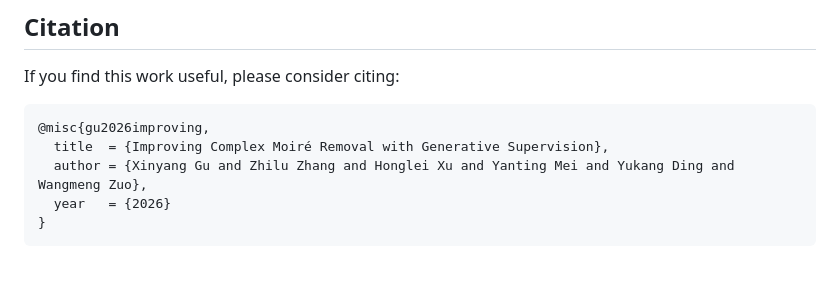
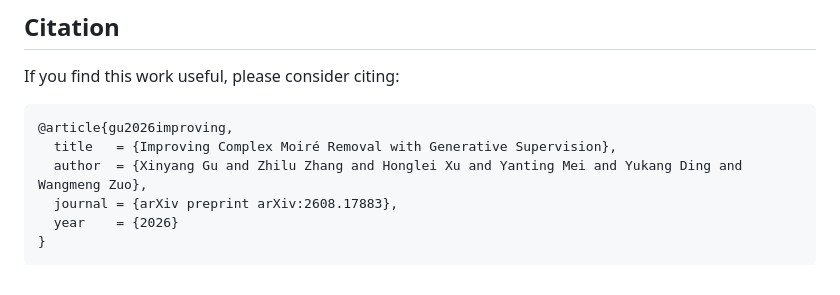
Before and after one commit to xinygu-pavo/WildMoire, a Markdown page: README.md, the part around one of its changes. GitHub-like rendering.

````diff
--- a/README.md
+++ b/README.md
@@ -93,9 +82,10 @@ The dataset and source code will be publicly released. Please watch this reposit
 If you find this work useful, please consider citing:
 
 ```bibtex
-@misc{gu2026improving,
-  title  = {Improving Complex Moiré Removal with Generative Supervision},
-  author = {Xinyang Gu and Zhilu Zhang and Honglei Xu and Yanting Mei and Yukang Ding and Wangmeng Zuo},
-  year   = {2026}
+@article{gu2026improving,
+  title   = {Improving Complex Moiré Removal with Generative Supervision},
+  author  = {Xinyang Gu and Zhilu Zhang and Honglei Xu and Yanting Mei and Yukang Ding and Wangmeng Zuo},
+  journal = {arXiv preprint arXiv:2608.17883},
+  year    = {2026}
 }
 ```
````
Also changed, not shown: other parts of README.md (+17 -28 lines).
